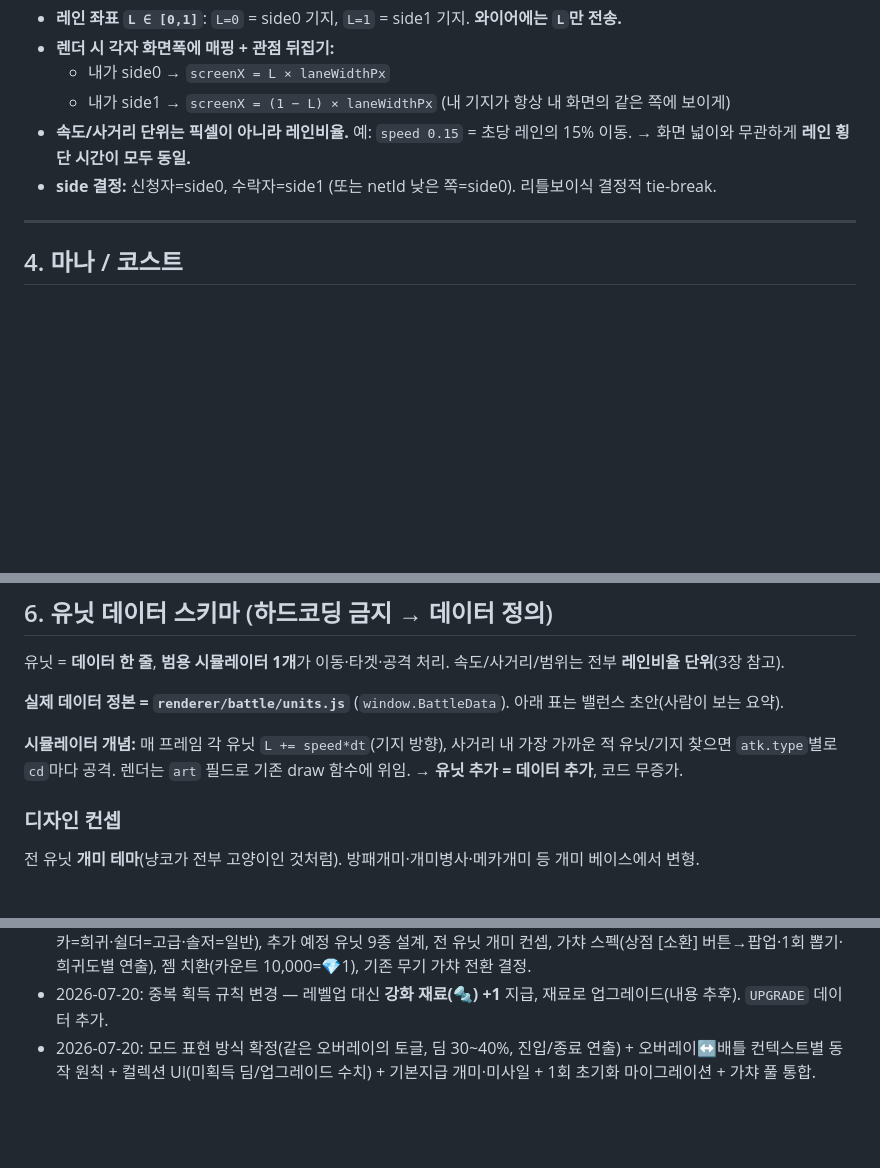
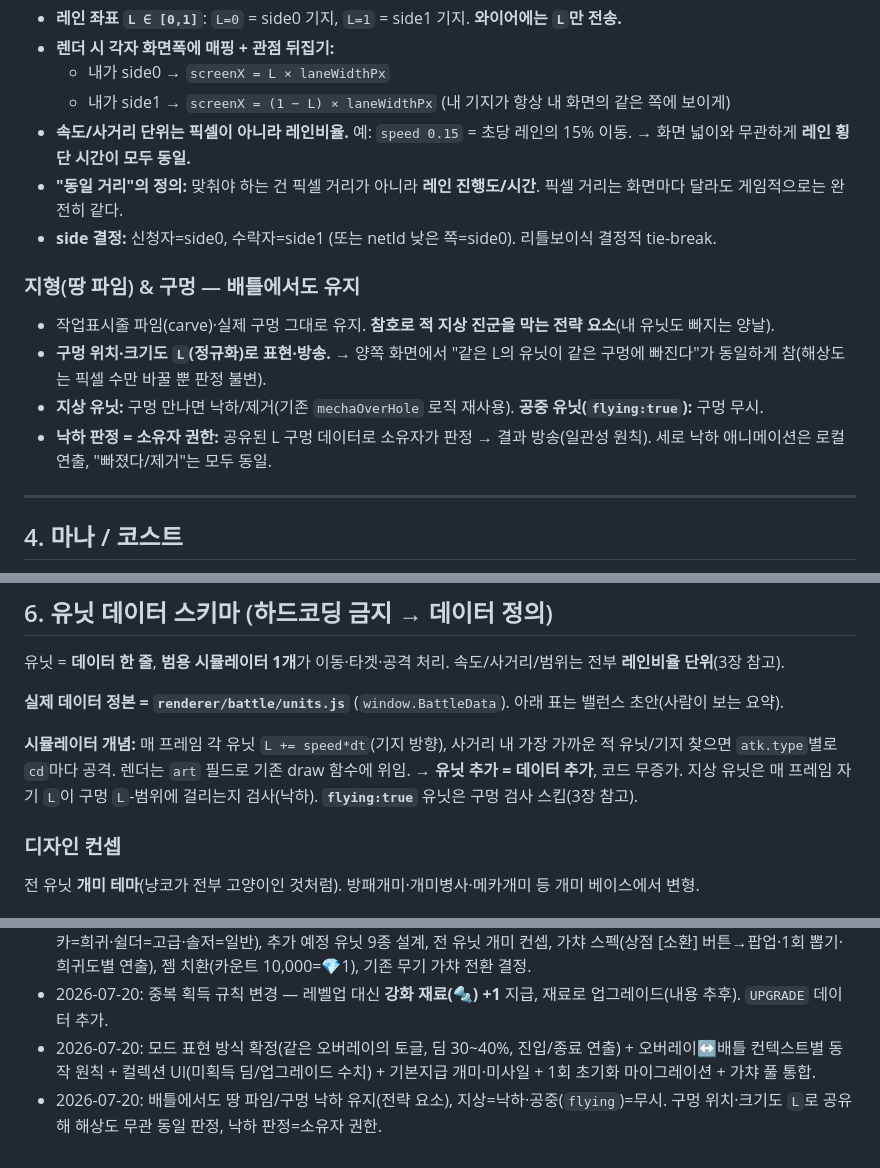
Before and after one commit to hrkim123/HongGoCat, a Markdown page: docs/battle-mode.md, 3 parts joined by grey strips. GitHub-like rendering; blank space fills up the shorter version.

Commit message:
docs(battle): 지형 파임/구멍 낙하 유지 + 구멍도 L 정규화로 해상도 무관 판정
- 지상 유닛 구멍 낙하(전략), 공중(flying) 무시
- 구멍 위치/크기도 레인 좌표 L로 공유 → 양쪽 동일 판정, 낙하=소유자 권한

Co-Authored-By: Claude Opus 4.8 <noreply@anthropic.com>

```diff
--- a/docs/battle-mode.md
+++ b/docs/battle-mode.md
@@ -53,7 +53,14 @@
   - 내가 side0 → `screenX = L × laneWidthPx`
   - 내가 side1 → `screenX = (1 − L) × laneWidthPx` (내 기지가 항상 내 화면의 같은 쪽에 보이게)
 - **속도/사거리 단위는 픽셀이 아니라 레인비율.** 예: `speed 0.15` = 초당 레인의 15% 이동. → 화면 넓이와 무관하게 **레인 횡단 시간이 모두 동일.**
+- **"동일 거리"의 정의:** 맞춰야 하는 건 픽셀 거리가 아니라 **레인 진행도/시간**. 픽셀 거리는 화면마다 달라도 게임적으로는 완전히 같다.
 - **side 결정:** 신청자=side0, 수락자=side1 (또는 netId 낮은 쪽=side0). 리틀보이식 결정적 tie-break.
+
+### 지형(땅 파임) & 구멍 — 배틀에서도 유지
+- 작업표시줄 파임(carve)·실제 구멍 그대로 유지. **참호로 적 지상 진군을 막는 전략 요소**(내 유닛도 빠지는 양날).
+- **구멍 위치·크기도 `L`(정규화)로 표현·방송.** → 양쪽 화면에서 "같은 L의 유닛이 같은 구멍에 빠진다"가 동일하게 참(해상도는 픽셀 수만 바꿀 뿐 판정 불변).
+- **지상 유닛:** 구멍 만나면 낙하/제거(기존 `mechaOverHole` 로직 재사용). **공중 유닛(`flying:true`):** 구멍 무시.
+- **낙하 판정 = 소유자 권한:** 공유된 L 구멍 데이터로 소유자가 판정 → 결과 방송(일관성 원칙). 세로 낙하 애니메이션은 로컬 연출, "빠졌다/제거"는 모두 동일.
 
 ---
 
@@ -80,6 +87,7 @@
 **실제 데이터 정본 = `renderer/battle/units.js`** (`window.BattleData`). 아래 표는 밸런스 초안(사람이 보는 요약).
 
 **시뮬레이터 개념:** 매 프레임 각 유닛 `L += speed*dt`(기지 방향), 사거리 내 가장 가까운 적 유닛/기지 찾으면 `atk.type`별로 `cd`마다 공격. 렌더는 `art` 필드로 기존 draw 함수에 위임. → **유닛 추가 = 데이터 추가**, 코드 무증가.
+지상 유닛은 매 프레임 자기 `L`이 구멍 `L`-범위에 걸리는지 검사(낙하). **`flying:true`** 유닛은 구멍 검사 스킵(3장 참고).
 
 ### 디자인 컨셉
 전 유닛 **개미 테마**(냥코가 전부 고양이인 것처럼). 방패개미·개미병사·메카개미 등 개미 베이스에서 변형.
@@ -240,3 +248,4 @@
 - 2026-07-20: 밸런스 초안 v1 확정 — 희귀도 4단계(일반/고급/희귀/전설)로 remap, 테스트 희귀도 배정(인간폼=전설·메카=희귀·쉴더=고급·솔저=일반), 추가 예정 유닛 9종 설계, 전 유닛 개미 컨셉, 가챠 스펙(상점 [소환] 버튼→팝업·1회 뽑기·희귀도별 연출), 젬 치환(카운트 10,000=💎1), 기존 무기 가챠 전환 결정.
 - 2026-07-20: 중복 획득 규칙 변경 — 레벨업 대신 **강화 재료(🔩) +1** 지급, 재료로 업그레이드(내용 추후). `UPGRADE` 데이터 추가.
 - 2026-07-20: 모드 표현 방식 확정(같은 오버레이의 토글, 딤 30~40%, 진입/종료 연출) + 오버레이↔배틀 컨텍스트별 동작 원칙 + 컬렉션 UI(미획득 딤/업그레이드 수치) + 기본지급 개미·미사일 + 1회 초기화 마이그레이션 + 가챠 풀 통합.
+- 2026-07-20: 배틀에서도 땅 파임/구멍 낙하 유지(전략 요소), 지상=낙하·공중(`flying`)=무시. 구멍 위치·크기도 `L`로 공유해 해상도 무관 동일 판정, 낙하 판정=소유자 권한.
```
